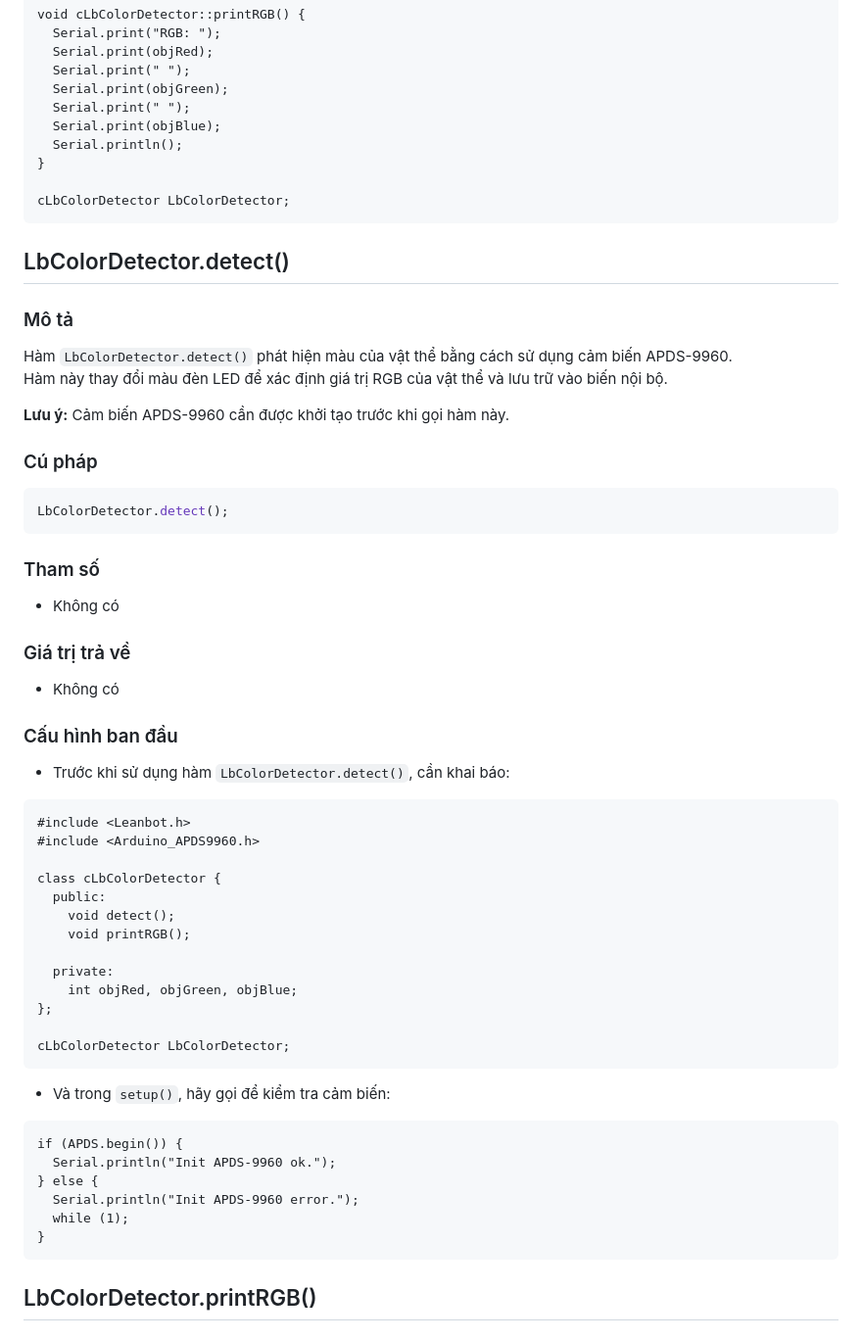
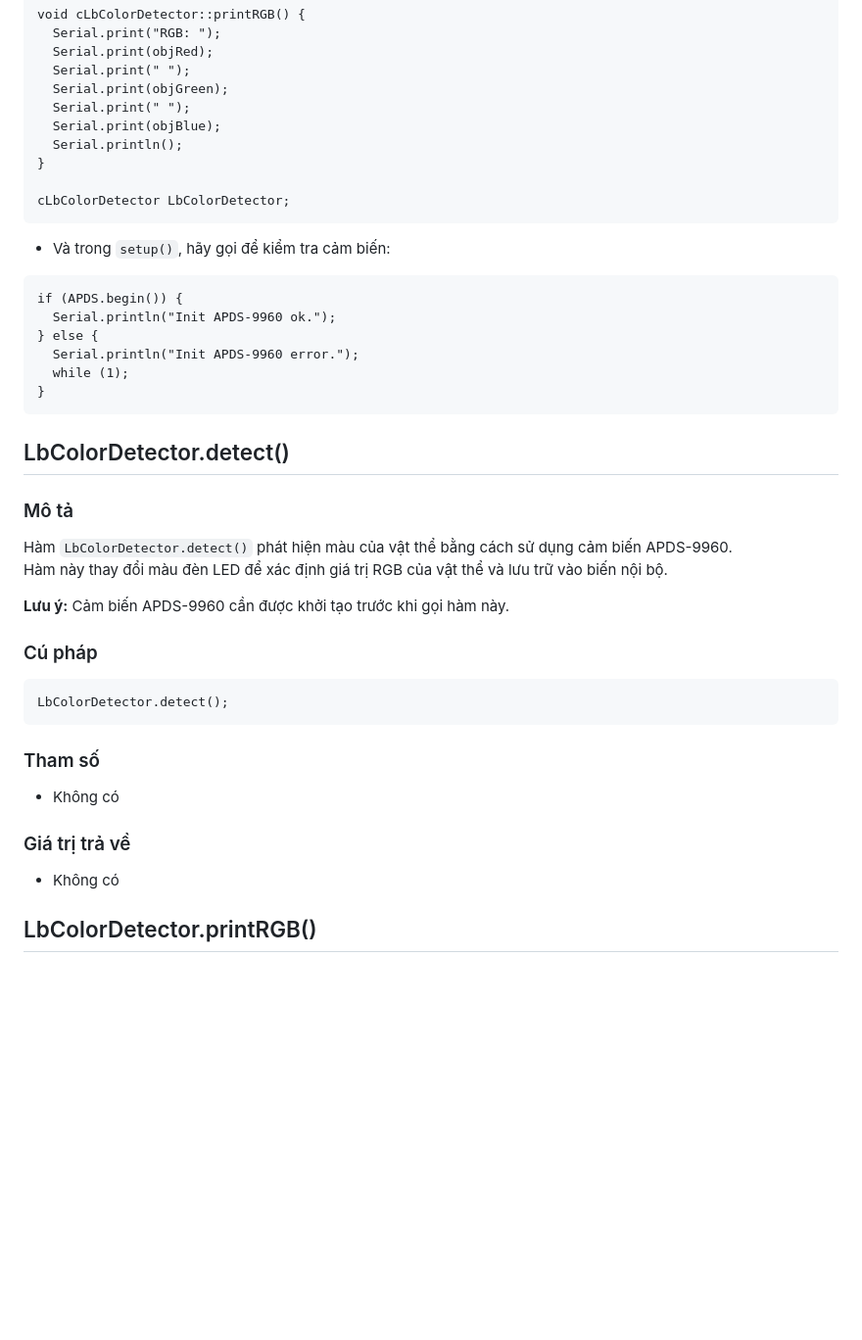
Before and after one commit to ecchallenge/ptit, a Markdown page: Leanbot API Reference/README.md, the part around the change. Shown at 98% size. GitHub-like rendering; blank space fills up the shorter version.

````diff
--- a/Leanbot API Reference/README.md
+++ b/Leanbot API Reference/README.md
@@ -1402,6 +1402,17 @@ void cLbColorDetector::printRGB() {
 cLbColorDetector LbColorDetector;
 ```
 
+- Và trong `setup()`, hãy gọi để kiểm tra cảm biến:
+
+```
+if (APDS.begin()) {
+  Serial.println("Init APDS-9960 ok.");
+} else {
+  Serial.println("Init APDS-9960 error.");
+  while (1);
+}
+```
+
 ## LbColorDetector.detect()
 
 ### Mô tả
@@ -1412,7 +1423,7 @@ Hàm này thay đổi màu đèn LED để xác định giá trị RGB của v
 
 ### Cú pháp
 
-```cpp
+```
 LbColorDetector.detect();
 ```
 
@@ -1422,35 +1433,6 @@ LbColorDetector.detect();
 ### Giá trị trả về
 - Không có
 
-### Cấu hình ban đầu
-- Trước khi sử dụng hàm `LbColorDetector.detect()`, cần khai báo:
-
-```
-#include <Leanbot.h>
-#include <Arduino_APDS9960.h>
-
-class cLbColorDetector {
-  public:
-    void detect();
-    void printRGB();
-
-  private:
-    int objRed, objGreen, objBlue;
-};
-
-cLbColorDetector LbColorDetector;
-```
-
-- Và trong `setup()`, hãy gọi để kiểm tra cảm biến:
-
-```
-if (APDS.begin()) {
-  Serial.println("Init APDS-9960 ok.");
-} else {
-  Serial.println("Init APDS-9960 error.");
-  while (1);
-}
-```
 
 ## LbColorDetector.printRGB()
 
````
